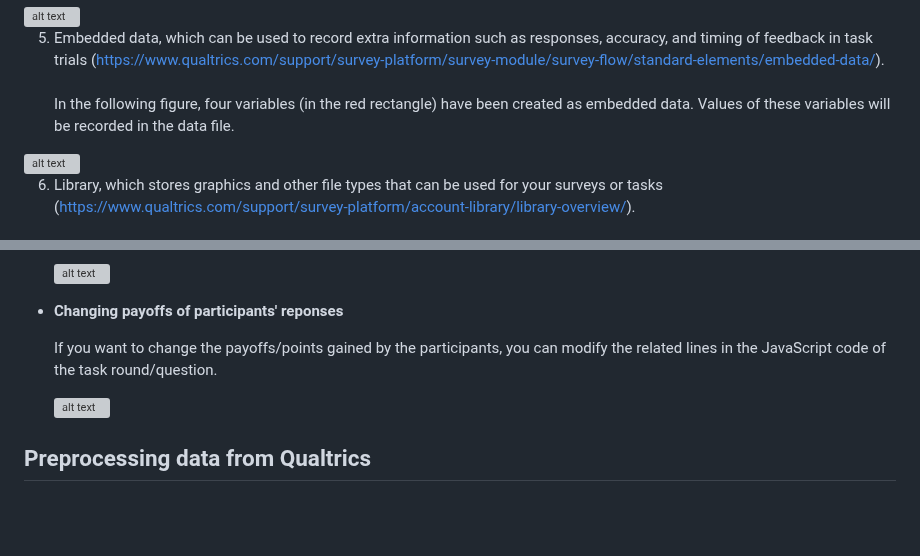
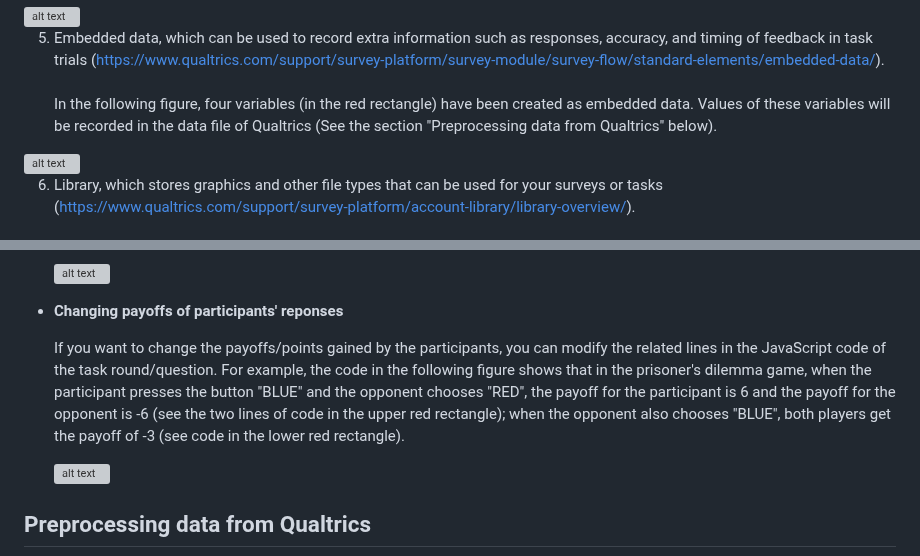
Before and after one commit to ntu-cam-clic/Social_Decision_Making_Tasks, a Markdown page: README.md, 2 parts joined by grey strips. Rendered like a GitHub page; blank space fills up the shorter version; grey boxes are pictures that could not be loaded.

```diff
--- a/README.md
+++ b/README.md
@@ -49,7 +49,7 @@ To implement the above-mentioned tasks on Qualtrics, having a basic knowledge of
    <img src="https://raw.githubusercontent.com/ntu-cam-clic/Social_Decision_Making_Tasks/main/README%20Figures/CSSwindow.png" alt="alt text" width="800">
 
 5.	Embedded data, which can be used to record extra information such as responses, accuracy, and timing of feedback in task trials (https://www.qualtrics.com/support/survey-platform/survey-module/survey-flow/standard-elements/embedded-data/).<br><br>
-   In the following figure, four variables (in the red rectangle) have been created as embedded data. Values of these variables will be recorded in the data file.
+   In the following figure, four variables (in the red rectangle) have been created as embedded data. Values of these variables will be recorded in the data file of Qualtrics (See the section "Preprocessing data from Qualtrics" below).
    <img src="https://raw.githubusercontent.com/ntu-cam-clic/Social_Decision_Making_Tasks/main/README%20Figures/EmbeddedData.png" alt="alt text" width="800">
 
 6.	Library, which stores graphics and other file types that can be used for your surveys or tasks (https://www.qualtrics.com/support/survey-platform/account-library/library-overview/).<br><br>
@@ -93,7 +93,7 @@ You can use a subset of the tasks and tailor them to your own needs. You can als
 
 * **Changing payoffs of participants' reponses**
 
-  If you want to change the payoffs/points gained by the participants, you can modify the related lines in the JavaScript code of the task round/question.
+  If you want to change the payoffs/points gained by the participants, you can modify the related lines in the JavaScript code of the task round/question. For example, the code in the following figure shows that in the prisoner's dilemma game, when the participant presses the button "BLUE" and the opponent chooses "RED", the payoff for the participant is 6 and the payoff for the opponent is -6 (see the two lines of code in the upper red rectangle); when the opponent also chooses "BLUE", both players get the payoff of -3 (see code in the lower red rectangle).
 
 
   <img src="https://raw.githubusercontent.com/ntu-cam-clic/Social_Decision_Making_Tasks/main/README%20Figures/Outcomes.png" alt="alt text" width="500">
```
